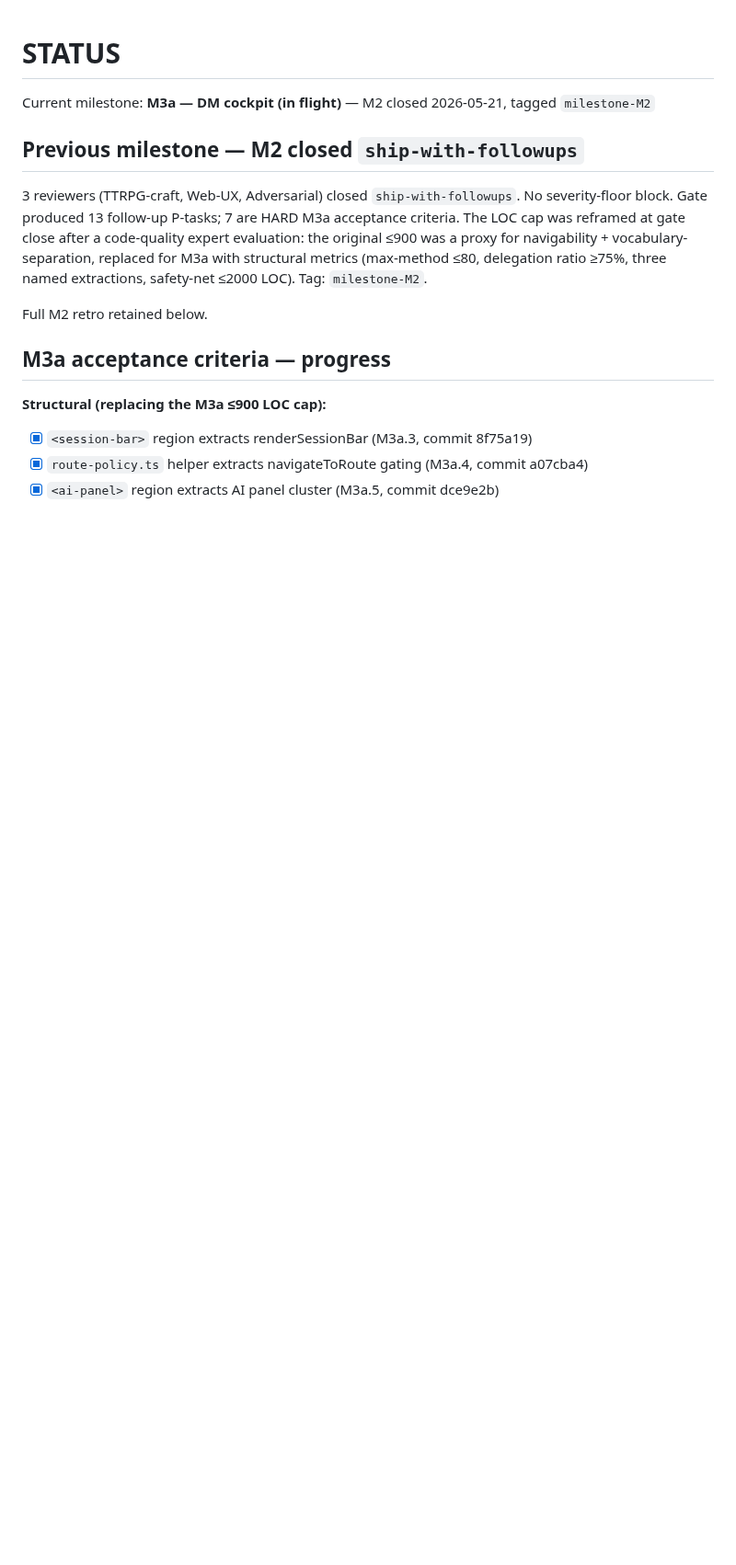
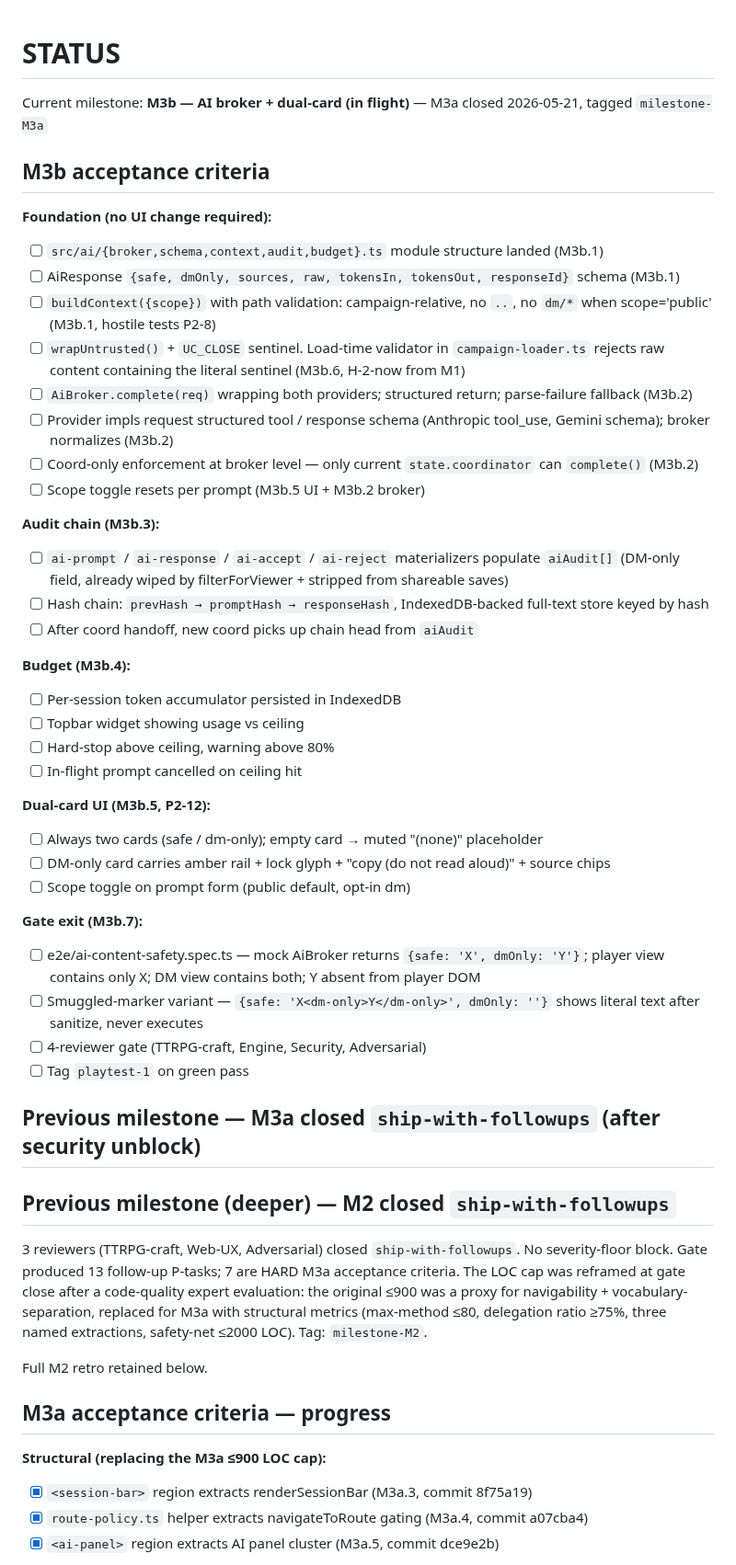
Before and after one commit to gutschke/quire, a Markdown page: runtime/design/STATUS.md, the part around the change. Shown at 92% size. Rendered like a GitHub page; blank space fills up the shorter version.

Commit message:
design: M3b.0 — open M3b (AI broker + dual-card)
Reframe STATUS for the new milestone.  M3a's acceptance checklist
moves to "Previous milestone — M3a closed `ship-with-followups`";
M3b's acceptance criteria land at the top with 5 buckets:
foundation (broker + schema + context), audit chain, budget,
dual-card UI, and gate exit (incl. e2e ai-content-safety).

Per execution-plan.md L411, M3b is the v1 milestone — playtest-1
tag follows green gate.

Tasks #108-114 capture the per-sub-milestone work.

```diff
--- a/runtime/design/STATUS.md
+++ b/runtime/design/STATUS.md
@@ -1,8 +1,44 @@
 # STATUS
 
-Current milestone: **M3a — DM cockpit (in flight)** — M2 closed 2026-05-21, tagged `milestone-M2`
+Current milestone: **M3b — AI broker + dual-card (in flight)** — M3a closed 2026-05-21, tagged `milestone-M3a`
 
-## Previous milestone — M2 closed `ship-with-followups`
+## M3b acceptance criteria
+
+**Foundation (no UI change required):**
+- [ ] `src/ai/{broker,schema,context,audit,budget}.ts` module structure landed (M3b.1)
+- [ ] AiResponse `{safe, dmOnly, sources, raw, tokensIn, tokensOut, responseId}` schema (M3b.1)
+- [ ] `buildContext({scope})` with path validation: campaign-relative, no `..`, no `dm/*` when scope='public' (M3b.1, hostile tests P2-8)
+- [ ] `wrapUntrusted()` + `UC_CLOSE` sentinel.  Load-time validator in `campaign-loader.ts` rejects raw content containing the literal sentinel (M3b.6, H-2-now from M1)
+- [ ] `AiBroker.complete(req)` wrapping both providers; structured return; parse-failure fallback (M3b.2)
+- [ ] Provider impls request structured tool / response schema (Anthropic tool_use, Gemini schema); broker normalizes (M3b.2)
+- [ ] Coord-only enforcement at broker level — only current `state.coordinator` can `complete()` (M3b.2)
+- [ ] Scope toggle resets per prompt (M3b.5 UI + M3b.2 broker)
+
+**Audit chain (M3b.3):**
+- [ ] `ai-prompt` / `ai-response` / `ai-accept` / `ai-reject` materializers populate `aiAudit[]` (DM-only field, already wiped by filterForViewer + stripped from shareable saves)
+- [ ] Hash chain: `prevHash → promptHash → responseHash`, IndexedDB-backed full-text store keyed by hash
+- [ ] After coord handoff, new coord picks up chain head from `aiAudit`
+
+**Budget (M3b.4):**
+- [ ] Per-session token accumulator persisted in IndexedDB
+- [ ] Topbar widget showing usage vs ceiling
+- [ ] Hard-stop above ceiling, warning above 80%
+- [ ] In-flight prompt cancelled on ceiling hit
+
+**Dual-card UI (M3b.5, P2-12):**
+- [ ] Always two cards (safe / dm-only); empty card → muted "(none)" placeholder
+- [ ] DM-only card carries amber rail + lock glyph + "copy (do not read aloud)" + source chips
+- [ ] Scope toggle on prompt form (public default, opt-in dm)
+
+**Gate exit (M3b.7):**
+- [ ] e2e/ai-content-safety.spec.ts — mock AiBroker returns `{safe: 'X', dmOnly: 'Y'}`; player view contains only X; DM view contains both; Y absent from player DOM
+- [ ] Smuggled-marker variant — `{safe: 'X<dm-only>Y</dm-only>', dmOnly: ''}` shows literal text after sanitize, never executes
+- [ ] 4-reviewer gate (TTRPG-craft, Engine, Security, Adversarial)
+- [ ] Tag `playtest-1` on green pass
+
+## Previous milestone — M3a closed `ship-with-followups` (after security unblock)
+
+## Previous milestone (deeper) — M2 closed `ship-with-followups`
 
 3 reviewers (TTRPG-craft, Web-UX, Adversarial) closed `ship-with-followups`.  No severity-floor block.  Gate produced 13 follow-up P-tasks; 7 are HARD M3a acceptance criteria.  The LOC cap was reframed at gate close after a code-quality expert evaluation: the original ≤900 was a proxy for navigability + vocabulary-separation, replaced for M3a with structural metrics (max-method ≤80, delegation ratio ≥75%, three named extractions, safety-net ≤2000 LOC).  Tag: `milestone-M2`.
 
```
